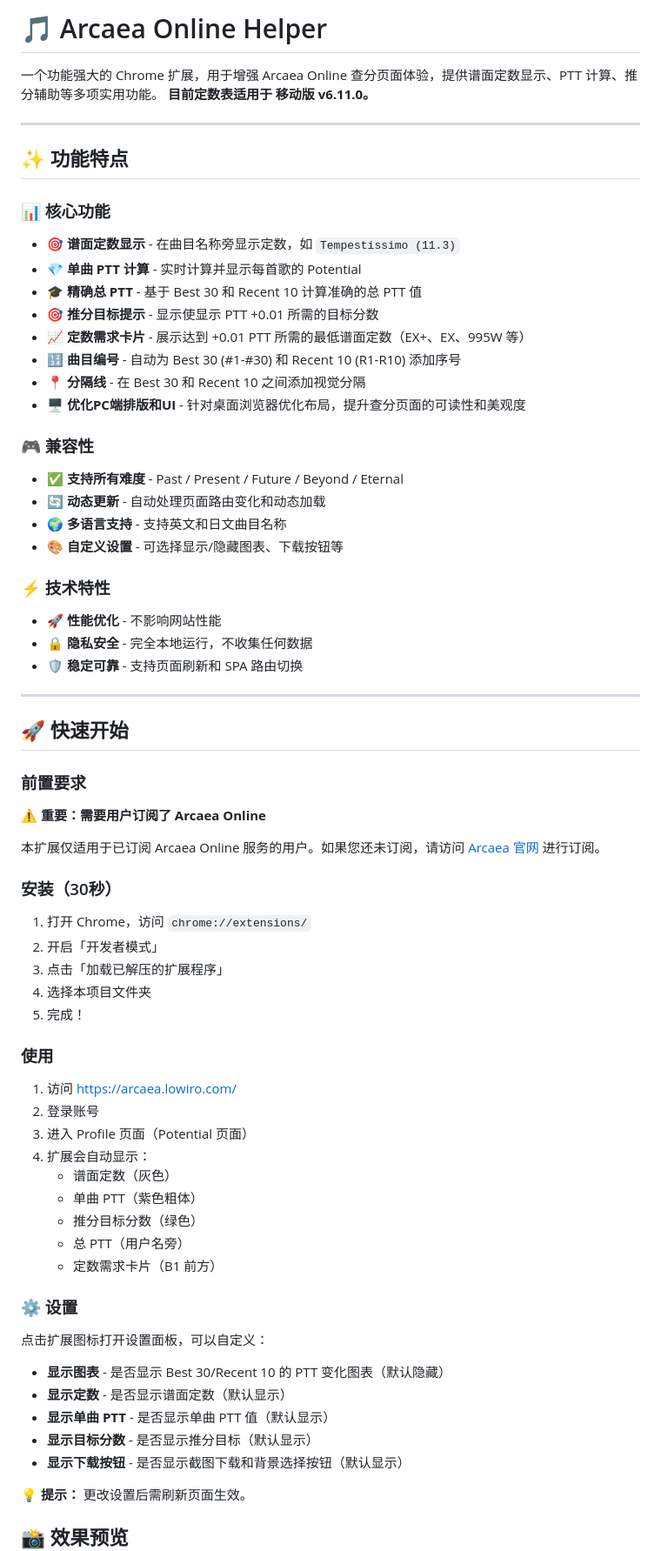
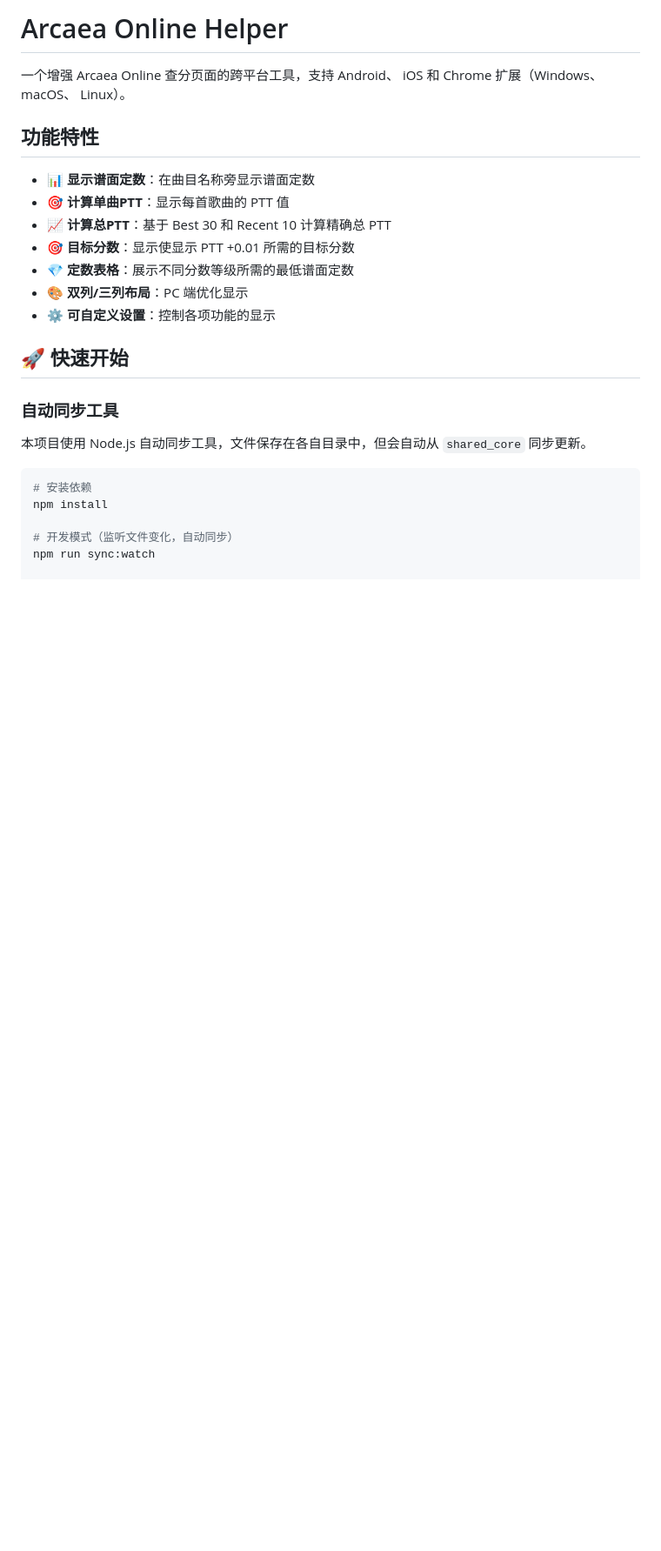
Before and after one commit to jason-emp/arcaea-online-helper, a Markdown page: README.md, the part around one of its changes. Shown at 87% size. GitHub-like rendering; blank space fills up the shorter version.

````diff
--- a/README.md
+++ b/README.md
@@ -1,75 +1,27 @@
-# 🎵 Arcaea Online Helper
+# Arcaea Online Helper
 
-一个功能强大的 Chrome 扩展，用于增强 Arcaea Online 查分页面体验，提供谱面定数显示、PTT 计算、推分辅助等多项实用功能。
-**目前定数表适用于 移动版 v6.11.0。**
+一个增强 Arcaea Online 查分页面的跨平台工具，支持 Android、 iOS 和 Chrome 扩展（Windows、 macOS、 Linux）。
 
----
+## 功能特性
 
-## ✨ 功能特点
-
-### 📊 核心功能
-- 🎯 **谱面定数显示** - 在曲目名称旁显示定数，如 `Tempestissimo (11.3)`
-- 💎 **单曲 PTT 计算** - 实时计算并显示每首歌的 Potential
-- 🎓 **精确总 PTT** - 基于 Best 30 和 Recent 10 计算准确的总 PTT 值
-- 🎯 **推分目标提示** - 显示使显示 PTT +0.01 所需的目标分数
-- 📈 **定数需求卡片** - 展示达到 +0.01 PTT 所需的最低谱面定数（EX+、EX、995W 等）
-- 🔢 **曲目编号** - 自动为 Best 30 (#1-#30) 和 Recent 10 (R1-R10) 添加序号
-- 📍 **分隔线** - 在 Best 30 和 Recent 10 之间添加视觉分隔
-- 🖥️ **优化PC端排版和UI** - 针对桌面浏览器优化布局，提升查分页面的可读性和美观度
-
-### 🎮 兼容性
-- ✅ **支持所有难度** - Past / Present / Future / Beyond / Eternal
-- 🔄 **动态更新** - 自动处理页面路由变化和动态加载
-- 🌍 **多语言支持** - 支持英文和日文曲目名称
-- 🎨 **自定义设置** - 可选择显示/隐藏图表、下载按钮等
-
-### ⚡ 技术特性
-- 🚀 **性能优化** - 不影响网站性能
-- 🔒 **隐私安全** - 完全本地运行，不收集任何数据
-- 🛡️ **稳定可靠** - 支持页面刷新和 SPA 路由切换
-
----
+- 📊 **显示谱面定数**：在曲目名称旁显示谱面定数
+- 🎯 **计算单曲PTT**：显示每首歌曲的 PTT 值
+- 📈 **计算总PTT**：基于 Best 30 和 Recent 10 计算精确总 PTT
+- 🎯 **目标分数**：显示使显示 PTT +0.01 所需的目标分数
+- 💎 **定数表格**：展示不同分数等级所需的最低谱面定数
+- 🎨 **双列/三列布局**：PC 端优化显示
+- ⚙️ **可自定义设置**：控制各项功能的显示
 
 ## 🚀 快速开始
 
-### 前置要求
+### 自动同步工具
 
-⚠️ **重要：需要用户订阅了 Arcaea Online**
+本项目使用 Node.js 自动同步工具，文件保存在各自目录中，但会自动从 `shared_core` 同步更新。
 
-本扩展仅适用于已订阅 Arcaea Online 服务的用户。如果您还未订阅，请访问 [Arcaea 官网](https://arcaea.lowiro.com/) 进行订阅。
+```bash
+# 安装依赖
+npm install
 
-### 安装（30秒）
+# 开发模式（监听文件变化，自动同步）
+npm run sync:watch
 
-1. 打开 Chrome，访问 `chrome://extensions/`
-2. 开启「开发者模式」
-3. 点击「加载已解压的扩展程序」
-4. 选择本项目文件夹
-5. 完成！
-
-### 使用
-
-1. 访问 https://arcaea.lowiro.com/
-2. 登录账号
-3. 进入 Profile 页面（Potential 页面）
-4. 扩展会自动显示：
-   - 谱面定数（灰色）
-   - 单曲 PTT（紫色粗体）
-   - 推分目标分数（绿色）
-   - 总 PTT（用户名旁）
-   - 定数需求卡片（B1 前方）
-
-### ⚙️ 设置
-
-点击扩展图标打开设置面板，可以自定义：
-
-- **显示图表** - 是否显示 Best 30/Recent 10 的 PTT 变化图表（默认隐藏）
-- **显示定数** - 是否显示谱面定数（默认显示）
-- **显示单曲 PTT** - 是否显示单曲 PTT 值（默认显示）
-- **显示目标分数** - 是否显示推分目标（默认显示）
-- **显示下载按钮** - 是否显示截图下载和背景选择按钮（默认显示）
-
-💡 **提示：** 更改设置后需刷新页面生效。
-
-
-## 📸 效果预览
-
````
Also changed, not shown: other parts of README.md (+192 -208 lines).
